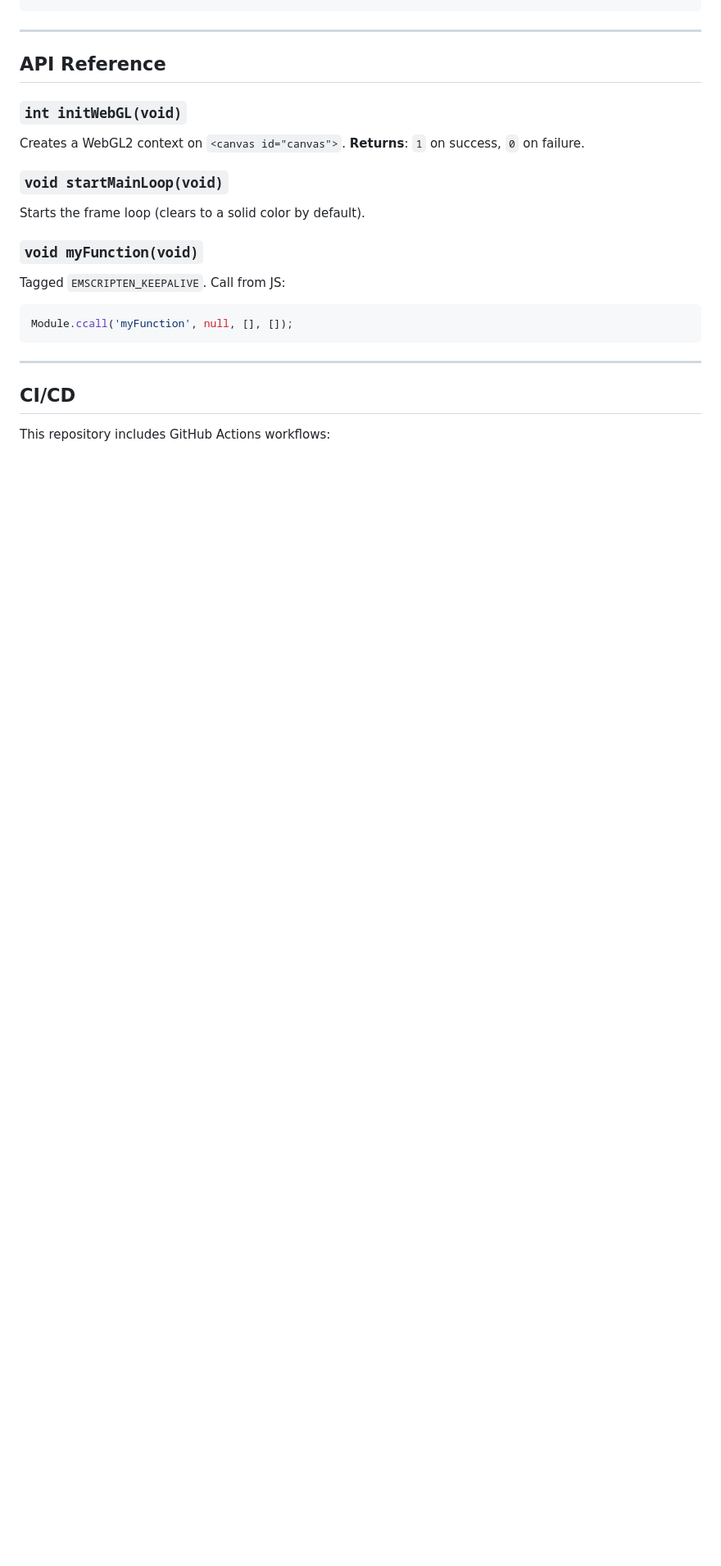
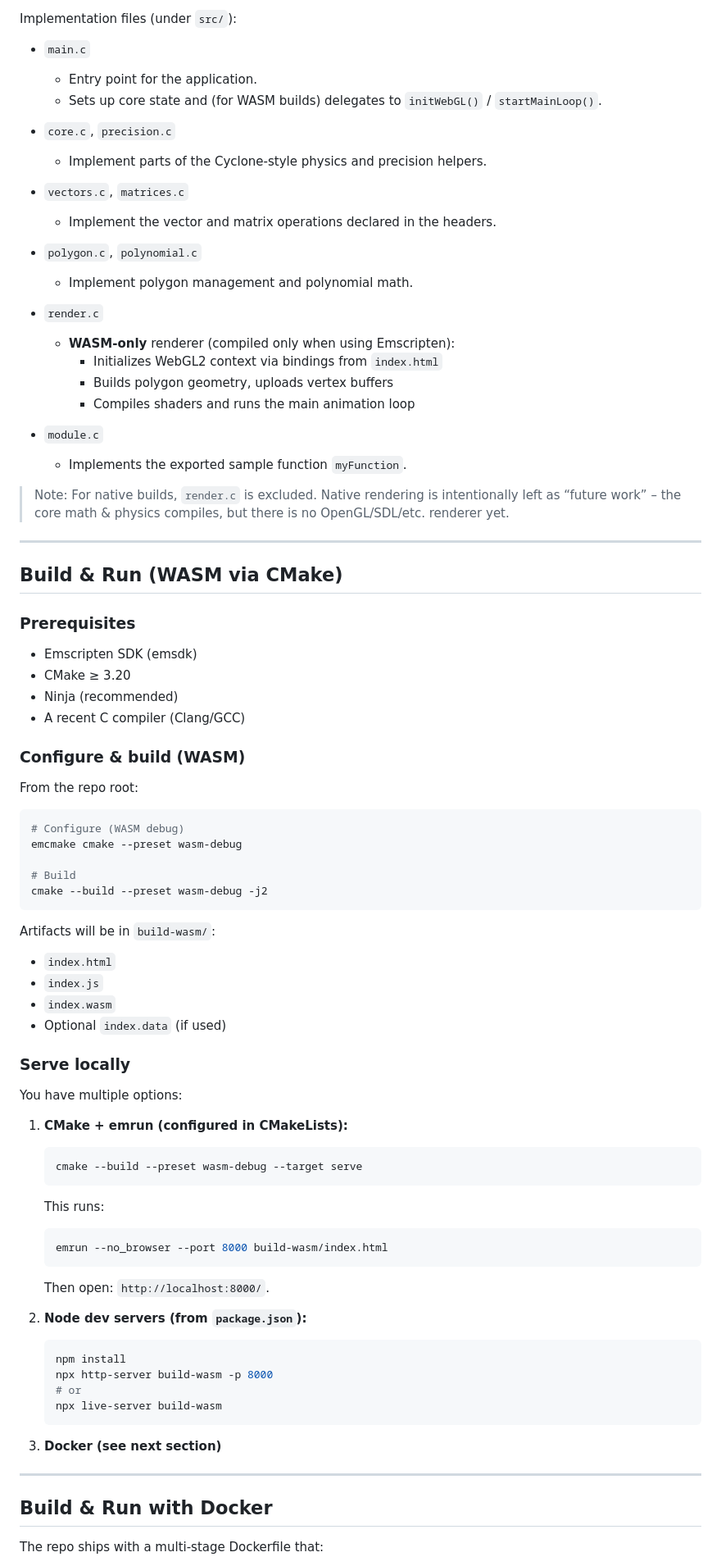
Before and after one commit to Notoriousjayy/WASM, a Markdown page: readme.md, the part around the change printed below. Shown: that part at 82% size. Drawn GitHub-style; blank space fills up the shorter version.

`````diff
--- a/readme.md
+++ b/readme.md
@@ -142,28 +93,91 @@ You can optionally add `html_template/init_runtime.js` to place your `Module.onR
+Implementation files (under `src/`):
+
+- `main.c`
+  - Entry point for the application.
+  - Sets up core state and (for WASM builds) delegates to `initWebGL()` / `startMainLoop()`.
+
+- `core.c`, `precision.c`
+  - Implement parts of the Cyclone-style physics and precision helpers.
+
+- `vectors.c`, `matrices.c`
+  - Implement the vector and matrix operations declared in the headers.
+
+- `polygon.c`, `polynomial.c`
+  - Implement polygon management and polynomial math.
+
+- `render.c`
+  - **WASM-only** renderer (compiled only when using Emscripten):
+    - Initializes WebGL2 context via bindings from `index.html`
+    - Builds polygon geometry, uploads vertex buffers
+    - Compiles shaders and runs the main animation loop
+
+- `module.c`
+  - Implements the exported sample function `myFunction`.
+
+> Note: For native builds, `render.c` is excluded. Native rendering is intentionally left as “future work” – the core math & physics compiles, but there is no OpenGL/SDL/etc. renderer yet.
 
 ---
 
-## API Reference
+## Build & Run (WASM via CMake)
 
-### `int initWebGL(void)`
+### Prerequisites
 
-Creates a WebGL2 context on `<canvas id="canvas">`.
-**Returns**: `1` on success, `0` on failure.
+- Emscripten SDK (emsdk)
+- CMake ≥ 3.20
+- Ninja (recommended)
+- A recent C compiler (Clang/GCC)
 
-### `void startMainLoop(void)`
+### Configure & build (WASM)
 
-Starts the frame loop (clears to a solid color by default).
+From the repo root:
 
-### `void myFunction(void)`
+```bash
+# Configure (WASM debug)
+emcmake cmake --preset wasm-debug
 
-Tagged `EMSCRIPTEN_KEEPALIVE`. Call from JS:
+# Build
+cmake --build --preset wasm-debug -j2
+````
 
-```js
-Module.ccall('myFunction', null, [], []);
-```
+Artifacts will be in `build-wasm/`:
+
+* `index.html`
+* `index.js`
+* `index.wasm`
+* Optional `index.data` (if used)
+
+### Serve locally
+
+You have multiple options:
+
+1. **CMake + emrun (configured in CMakeLists):**
+
+   ```bash
+   cmake --build --preset wasm-debug --target serve
+   ```
+
+   This runs:
+
+   ```bash
+   emrun --no_browser --port 8000 build-wasm/index.html
+   ```
+
+   Then open: `http://localhost:8000/`.
+
+2. **Node dev servers (from `package.json`):**
+
+   ```bash
+   npm install
+   npx http-server build-wasm -p 8000
+   # or
+   npx live-server build-wasm
+   ```
+
+3. **Docker (see next section)**
 
 ---
 
-## CI/CD
+## Build & Run with Docker
 
-This repository includes GitHub Actions workflows:
+The repo ships with a multi-stage Dockerfile that:
 
`````
Also changed, not shown: other parts of readme.md (+175 -165 lines).
